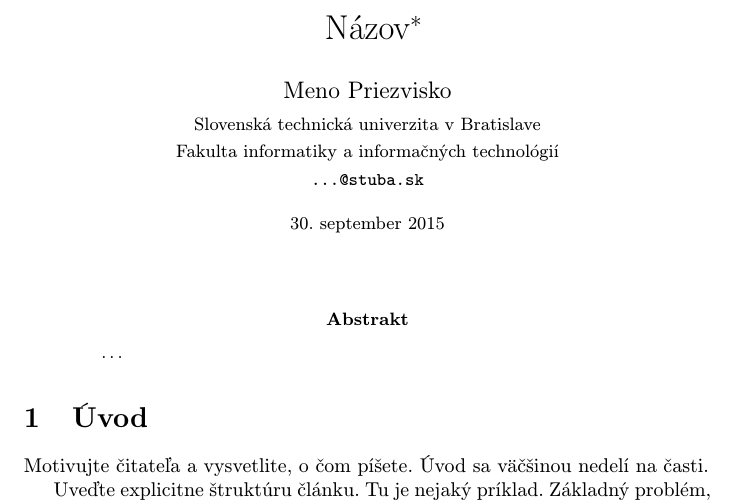
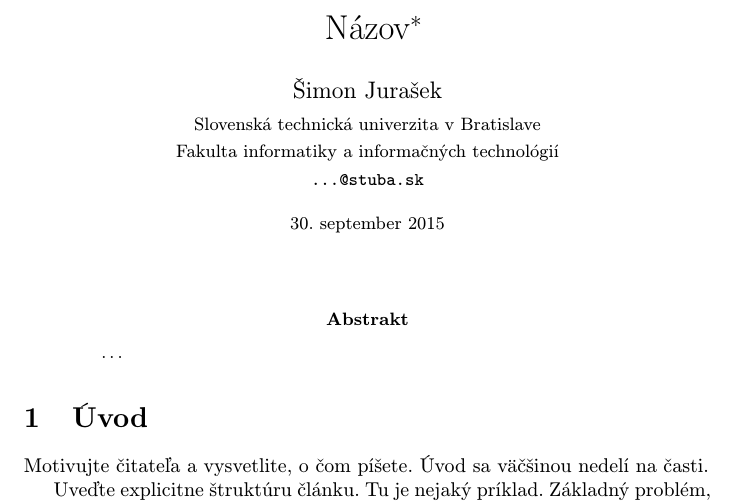
Before and after one commit to xjurasek7/mip-clanok, a LaTeX paper (clanok.tex): part of page 1 of 2, cut so that both start at the same text. Compiled offline with pdfLaTeX.

Commit message:
Uprava mena

```diff
--- a/clanok.tex
+++ b/clanok.tex
@@ -17,7 +17,7 @@
 
 \title{Názov\thanks{Semestrálny projekt v predmete Metódy inžinierskej práce, ak. rok 2026/27, vedenie: Meno Priezvisko}} % meno a priezvisko vyučujúceho na cvičeniach
 
-\author{Meno Priezvisko\\[2pt]
+\author{Šimon Jurašek\\[2pt]
 	{\small Slovenská technická univerzita v Bratislave}\\
 	{\small Fakulta informatiky a informačných technológií}\\
 	{\small \texttt{...@stuba.sk}}
```
